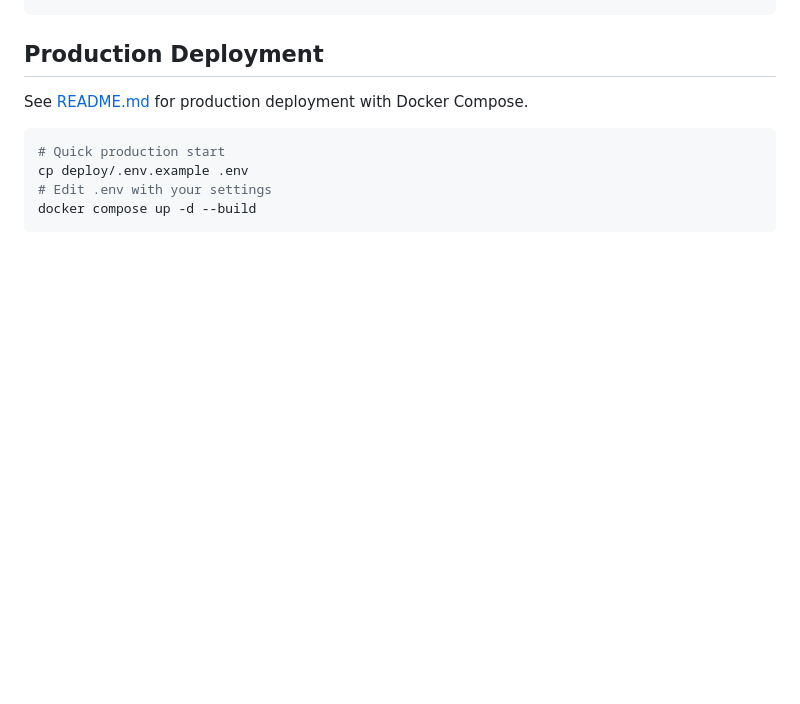
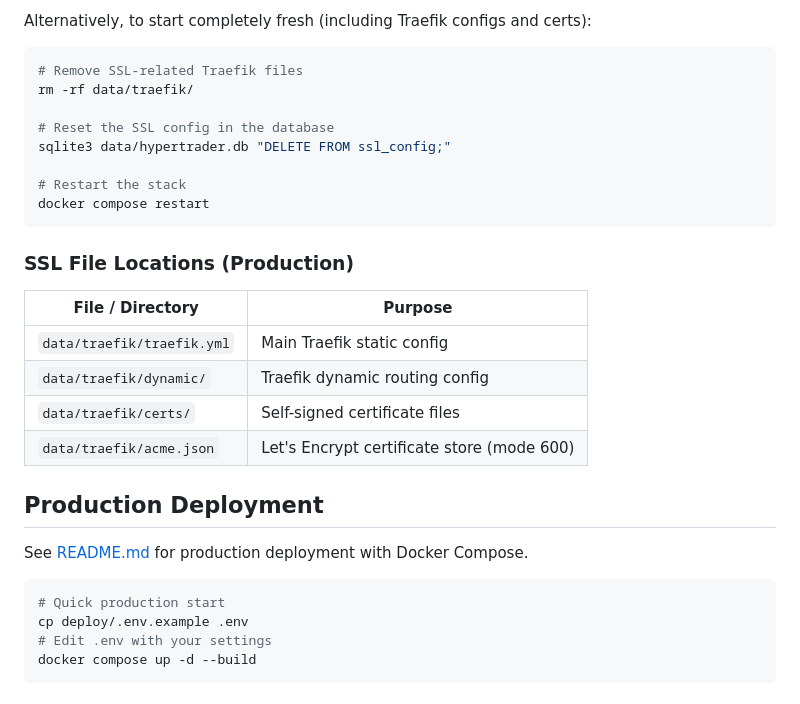
Before and after one commit to andreinasui/hyper-trader-manager, a Markdown page: DEV_SETUP.md, the part around one of its changes. Drawn GitHub-style; blank space fills up the shorter version.

Commit message:
docs: add SSL setup documentation

````diff
--- a/DEV_SETUP.md
+++ b/DEV_SETUP.md
@@ -169,3 +231,25 @@ just web  # In terminal 2
+Alternatively, to start completely fresh (including Traefik configs and certs):
+
+```bash
+# Remove SSL-related Traefik files
+rm -rf data/traefik/
+
+# Reset the SSL config in the database
+sqlite3 data/hypertrader.db "DELETE FROM ssl_config;"
+
+# Restart the stack
+docker compose restart
+```
+
+### SSL File Locations (Production)
+
+| File / Directory | Purpose |
+|-----------------|---------|
+| `data/traefik/traefik.yml` | Main Traefik static config |
+| `data/traefik/dynamic/` | Traefik dynamic routing config |
+| `data/traefik/certs/` | Self-signed certificate files |
+| `data/traefik/acme.json` | Let's Encrypt certificate store (mode 600) |
+
 ## Production Deployment
 
 See [README.md](README.md) for production deployment with Docker Compose.
````
Also changed, not shown: other parts of DEV_SETUP.md (+62 -0 lines).
